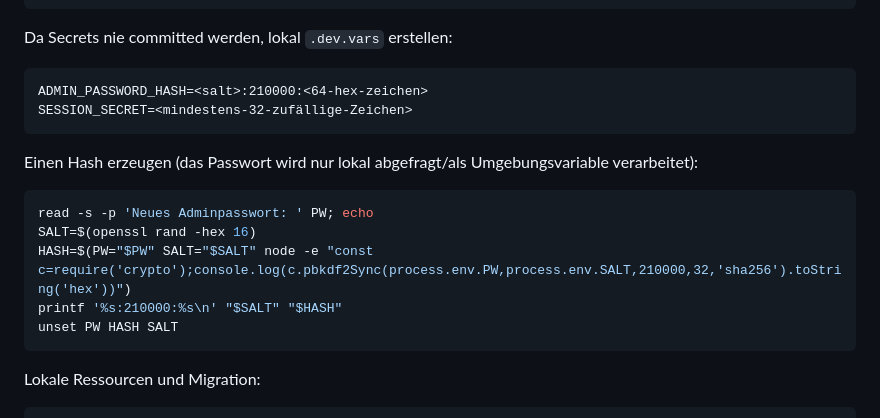
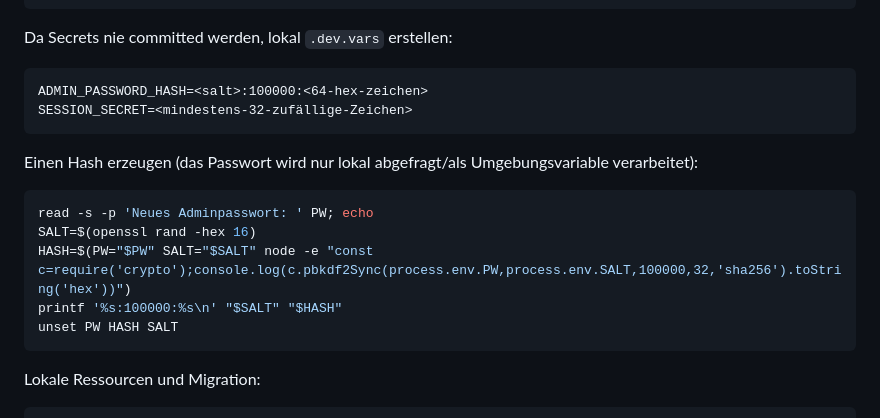
Before and after one commit to luca-toni-89/atelier-foscaldi, a Markdown page: README.md, the part around the change. Drawn GitHub-style.

Commit message:
Document Cloudflare-compatible password hash

````diff
--- a/README.md
+++ b/README.md
@@ -25,7 +25,7 @@ npm run build
 Da Secrets nie committed werden, lokal `.dev.vars` erstellen:
 
 ```dotenv
-ADMIN_PASSWORD_HASH=<salt>:210000:<64-hex-zeichen>
+ADMIN_PASSWORD_HASH=<salt>:100000:<64-hex-zeichen>
 SESSION_SECRET=<mindestens-32-zufällige-Zeichen>
 ```
 
@@ -34,8 +34,8 @@ Einen Hash erzeugen (das Passwort wird nur lokal abgefragt/als Umgebungsvariable
 ```bash
 read -s -p 'Neues Adminpasswort: ' PW; echo
 SALT=$(openssl rand -hex 16)
-HASH=$(PW="$PW" SALT="$SALT" node -e "const c=require('crypto');console.log(c.pbkdf2Sync(process.env.PW,process.env.SALT,210000,32,'sha256').toString('hex'))")
-printf '%s:210000:%s\n' "$SALT" "$HASH"
+HASH=$(PW="$PW" SALT="$SALT" node -e "const c=require('crypto');console.log(c.pbkdf2Sync(process.env.PW,process.env.SALT,100000,32,'sha256').toString('hex'))")
+printf '%s:100000:%s\n' "$SALT" "$HASH"
 unset PW HASH SALT
 ```
 
````
